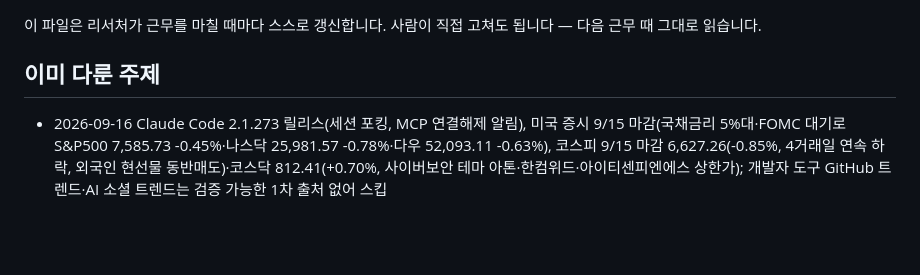
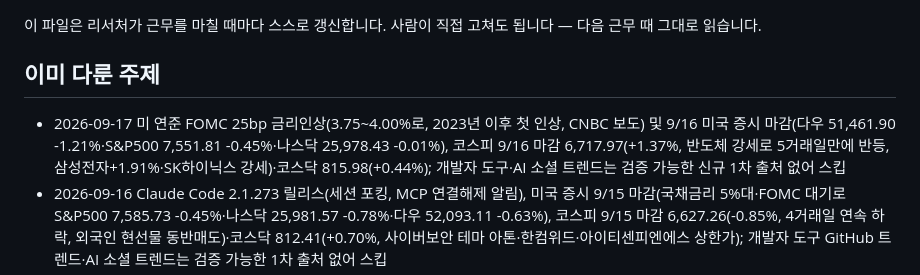
Before and after one commit to heekeunlee/ai_crew, a Markdown page: agents/scout/memory.md, the part around the change. Drawn GitHub-style; blank space fills up the shorter version.

Commit message:
🔭 scout: 2026-09-17

```diff
--- a/agents/scout/memory.md
+++ b/agents/scout/memory.md
@@ -6,6 +6,7 @@
 ## 이미 다룬 주제
 
 <!-- 최근 항목이 위로 쌓입니다. 30줄이 넘으면 오래된 것부터 지웁니다. -->
+- 2026-09-17 미 연준 FOMC 25bp 금리인상(3.75~4.00%로, 2023년 이후 첫 인상, CNBC 보도) 및 9/16 미국 증시 마감(다우 51,461.90 -1.21%·S&P500 7,551.81 -0.45%·나스닥 25,978.43 -0.01%), 코스피 9/16 마감 6,717.97(+1.37%, 반도체 강세로 5거래일만에 반등, 삼성전자+1.91%·SK하이닉스 강세)·코스닥 815.98(+0.44%); 개발자 도구·AI 소셜 트렌드는 검증 가능한 신규 1차 출처 없어 스킵
 - 2026-09-16 Claude Code 2.1.273 릴리스(세션 포킹, MCP 연결해제 알림), 미국 증시 9/15 마감(국채금리 5%대·FOMC 대기로 S&P500 7,585.73 -0.45%·나스닥 25,981.57 -0.78%·다우 52,093.11 -0.63%), 코스피 9/15 마감 6,627.26(-0.85%, 4거래일 연속 하락, 외국인 현선물 동반매도)·코스닥 812.41(+0.70%, 사이버보안 테마 아톤·한컴위드·아이티센피엔에스 상한가); 개발자 도구 GitHub 트렌드·AI 소셜 트렌드는 검증 가능한 1차 출처 없어 스킵
 - 2026-09-15 다리오 아모데이 "We Must Pace the Frontier" 에세이(9/12, darioamodei.com) 및 올트먼·머스크 동조 발언 여파로 9/14 미국 증시(S&P500 7,619 -0.48%·다우 52,421 -0.29%·나스닥 26,186 -0.56%, 10년물 금리 5% 근접·유가급등 겹침) 및 코스피 9/14 마감 6,684.37(-3.26%, 삼성전자 -4%·SK하이닉스 -6%, 외국인·기관 3.8조 순매도)·코스닥 806.79(-1.69%) 동반 급락; 개발자 도구는 Git 2.54/2.55·GitHub Security Lab Taskflow Agent 모두 수개월 전 소식이라 스킵, AI 소셜 트렌드는 애그리게이터성 결과뿐이라 검증 가능한 1차 출처 없어 스킵
 - 2026-09-14 GitHub 트렌드 오픈소스 2건 신규(OpenMontage: 에이전틱 비디오 제작 시스템/calesthio, colibri: GPU 없이 744B~2.8T MoE 모델 구동하는 순수 C 엔진/JustVugg), Claude Code 2.1.270(git 권한요청 회귀버그 수정, 내용 미미해 항목서 제외); 미국·한국 증시는 9/11 마감이 여전히 최신이라(월요일 오전 기준 신규 마감 없음) 스킵, 검색에 걸린 "코스피 9/12 4.58%↓" 기사는 실제 8월 기사 오매칭으로 확인돼 폐기; AI 소셜 트렌드는 검증 가능한 1차 출처 없어 스킵
```
Also changed, not shown: work/scout/2026-09-17.md (added, +26 -0 lines).
